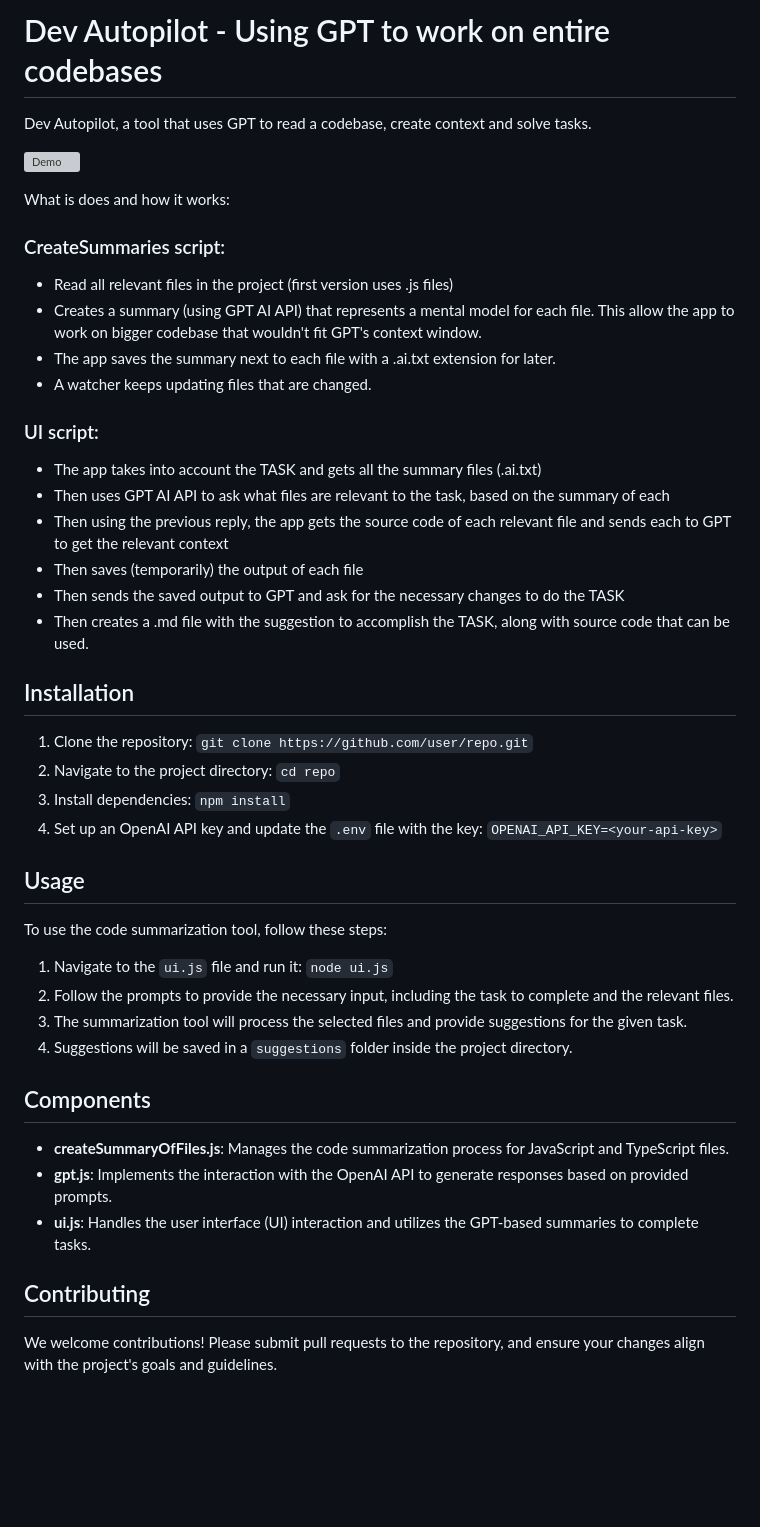
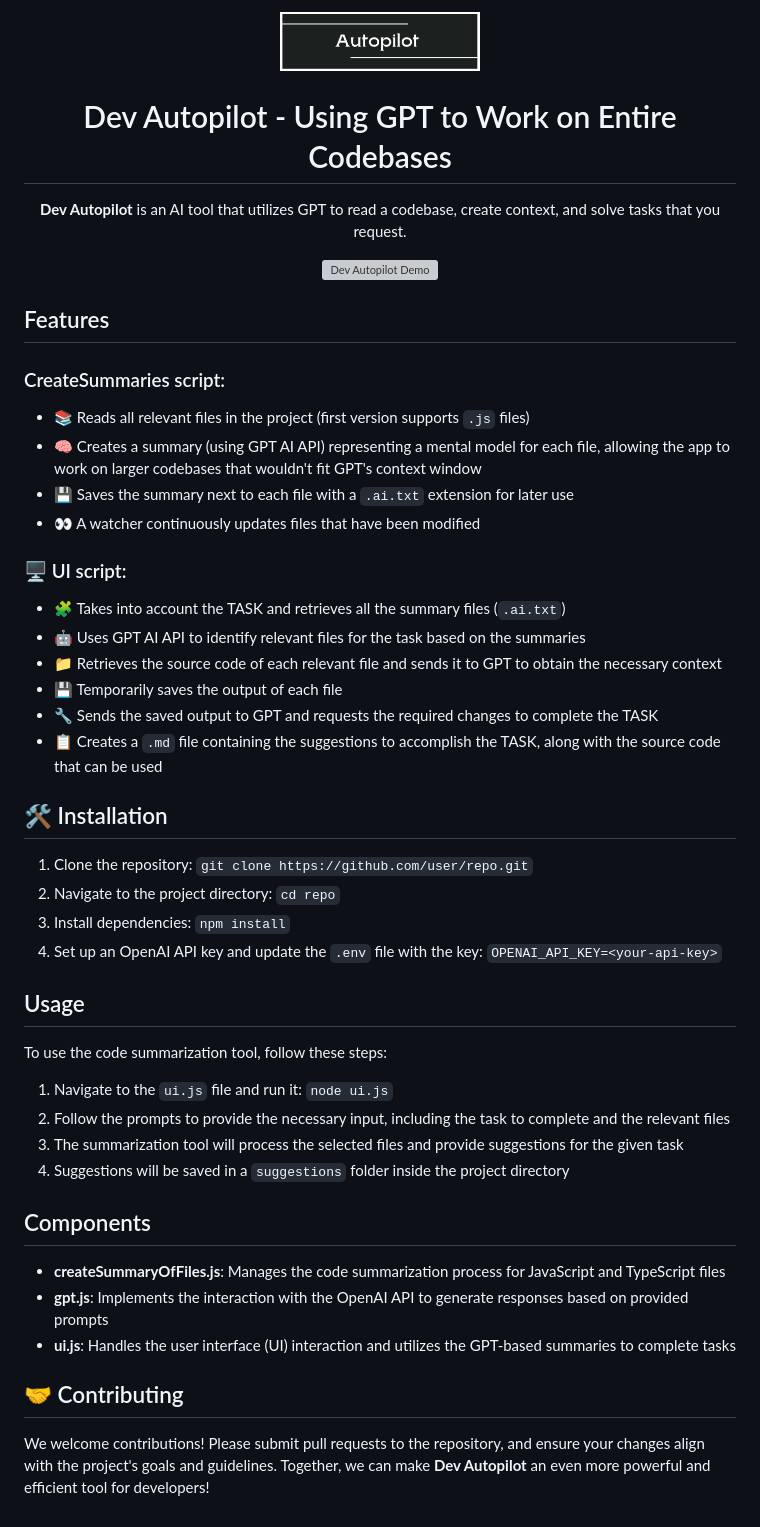
Before and after one commit to fjrdomingues/autopilot, a Markdown page: README.md, the part around the change. Drawn GitHub-style; pictures changed too: banner.png (added); blank space fills up the shorter version; grey boxes are pictures that could not be loaded.

Commit message:
banner

```diff
--- a/README.md
+++ b/README.md
@@ -1,25 +1,36 @@
-# Dev Autopilot - Using GPT to work on entire codebases
+<p align="center">
+  <img src="banner.png" alt="Dev Autopilot Logo" width="200"/>
+</p>
 
-Dev Autopilot, a tool that uses GPT to read a codebase, create context and solve tasks.
+<h1 align="center">Dev Autopilot - Using GPT to Work on Entire Codebases</h1>
 
-![Demo](demo.gif)
+<p align="center">
+  <strong>Dev Autopilot</strong> is an AI tool that utilizes GPT to read a codebase, create context, and solve tasks that you request.
+</p>
 
-What is does and how it works:
+<p align="center">
+  <img src="demo.gif" alt="Dev Autopilot Demo" width="800"/>
+</p>
+
+## Features
 
 ### CreateSummaries script:
-- Read all relevant files in the project (first version uses .js files)
-- Creates a summary (using GPT AI API) that represents a mental model for each file. This allow the app to work on bigger codebase that wouldn't fit GPT's context window.
-- The app saves the summary next to each file with a .ai.txt extension for later.
-- A watcher keeps updating files that are changed.
-### UI script:
-- The app takes into account the TASK and gets all the summary files (.ai.txt)
-- Then uses GPT AI API to ask what files are relevant to the task, based on the summary of each
-- Then using the previous reply, the app gets the source code of each relevant file and sends each to GPT to get the relevant context
-- Then saves (temporarily) the output of each file
-- Then sends the saved output to GPT and ask for the necessary changes to do the TASK
-- Then creates a .md file with the suggestion to accomplish the TASK, along with source code that can be used.
 
-## Installation
+- 📚 Reads all relevant files in the project (first version supports `.js` files)
+- 🧠 Creates a summary (using GPT AI API) representing a mental model for each file, allowing the app to work on larger codebases that wouldn't fit GPT's context window
+- 💾 Saves the summary next to each file with a `.ai.txt` extension for later use
+- 👀 A watcher continuously updates files that have been modified
+
+### 🖥️ UI script:
+
+- 🧩 Takes into account the TASK and retrieves all the summary files (`.ai.txt`)
+- 🤖 Uses GPT AI API to identify relevant files for the task based on the summaries
+- 📁 Retrieves the source code of each relevant file and sends it to GPT to obtain the necessary context
+- 💾 Temporarily saves the output of each file
+- 🔧 Sends the saved output to GPT and requests the required changes to complete the TASK
+- 📋 Creates a `.md` file containing the suggestions to accomplish the TASK, along with the source code that can be used
+
+## 🛠️ Installation
 
 1. Clone the repository: `git clone https://github.com/user/repo.git`
 2. Navigate to the project directory: `cd repo`
@@ -31,17 +42,16 @@ What is does and how it works:
 To use the code summarization tool, follow these steps:
 
 1. Navigate to the `ui.js` file and run it: `node ui.js`
-2. Follow the prompts to provide the necessary input, including the task to complete and the relevant files.
-3. The summarization tool will process the selected files and provide suggestions for the given task.
-4. Suggestions will be saved in a `suggestions` folder inside the project directory.
+2. Follow the prompts to provide the necessary input, including the task to complete and the relevant files
+3. The summarization tool will process the selected files and provide suggestions for the given task
+4. Suggestions will be saved in a `suggestions` folder inside the project directory
 
 ## Components
 
-- **createSummaryOfFiles.js**: Manages the code summarization process for JavaScript and TypeScript files.
-- **gpt.js**: Implements the interaction with the OpenAI API to generate responses based on provided prompts.
-- **ui.js**: Handles the user interface (UI) interaction and utilizes the GPT-based summaries to complete tasks.
+- **createSummaryOfFiles.js**: Manages the code summarization process for JavaScript and TypeScript files
+- **gpt.js**: Implements the interaction with the OpenAI API to generate responses based on provided prompts
+- **ui.js**: Handles the user interface (UI) interaction and utilizes the GPT-based summaries to complete tasks
 
+## 🤝 Contributing
 
-## Contributing
-
-We welcome contributions! Please submit pull requests to the repository, and ensure your changes align with the project's goals and guidelines.
+We welcome contributions! Please submit pull requests to the repository, and ensure your changes align with the project's goals and guidelines. Together, we can make **Dev Autopilot** an even more powerful and efficient tool for developers!
```
Also changed, not shown: 1 other file.
